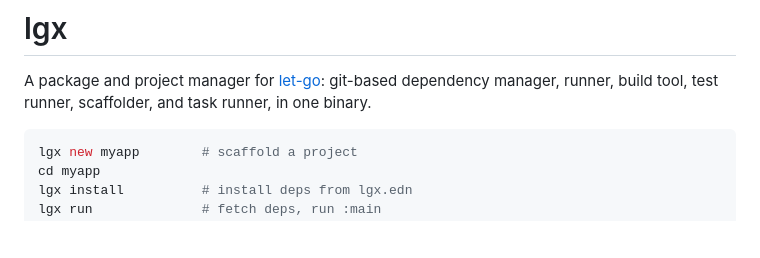
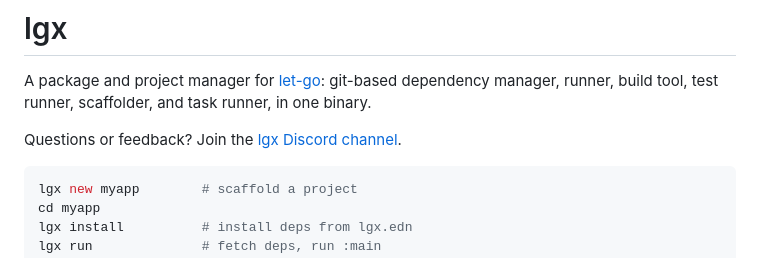
Before and after one commit to abogoyavlensky/lgx, a Markdown page: README.md, the part around the change. GitHub-like rendering; blank space fills up the shorter version.

Commit message:
Add discord channel invite link to readme

````diff
--- a/README.md
+++ b/README.md
@@ -3,6 +3,8 @@
 A package and project manager for [let-go](https://github.com/nooga/let-go): git-based
 dependency manager, runner, build tool, test runner, scaffolder, and task
 runner, in one binary.
+
+Questions or feedback? Join the [lgx Discord channel](https://discord.gg/qr6CNNQcFh).
 
 ```sh
 lgx new myapp        # scaffold a project
````
